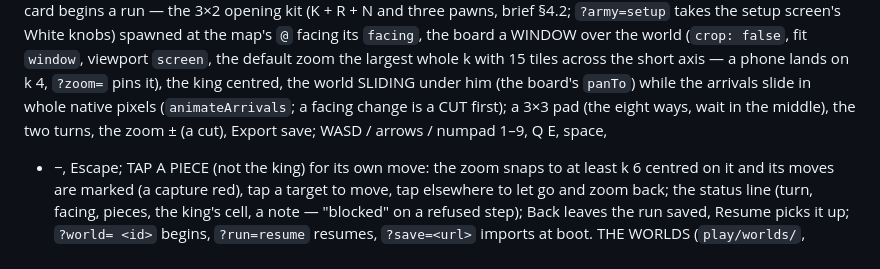
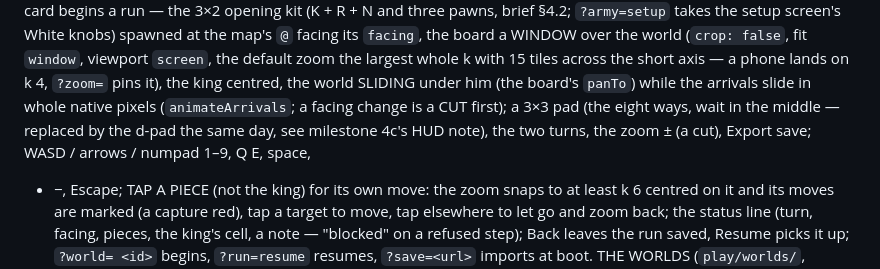
Before and after one commit to lt-lit/dungeoncrawlerking, a Markdown page: play/README.md, the part around the change. GitHub-like rendering.

```diff
--- a/play/README.md
+++ b/play/README.md
@@ -859,7 +859,8 @@ default zoom the largest whole k with 15 tiles across the short axis —
 a phone lands on k 4, `?zoom=` pins it), the king centred, the world
 SLIDING under him (the board's `panTo`) while the arrivals slide in
 whole native pixels (`animateArrivals`; a facing change is a CUT
-first); a 3×3 pad (the eight ways, wait in the middle), the two turns,
+first); a 3×3 pad (the eight ways, wait in the middle — replaced by the
+d-pad the same day, see milestone 4c's HUD note), the two turns,
 the zoom ± (a cut), Export save; WASD / arrows / numpad 1–9, Q E, space,
 + −, Escape; TAP A PIECE (not the king) for its own move: the zoom snaps
 to at least k 6 centred on it and its moves are marked (a capture red),
```
Also changed, not shown: CLAUDE.md (+22 -2 lines).
